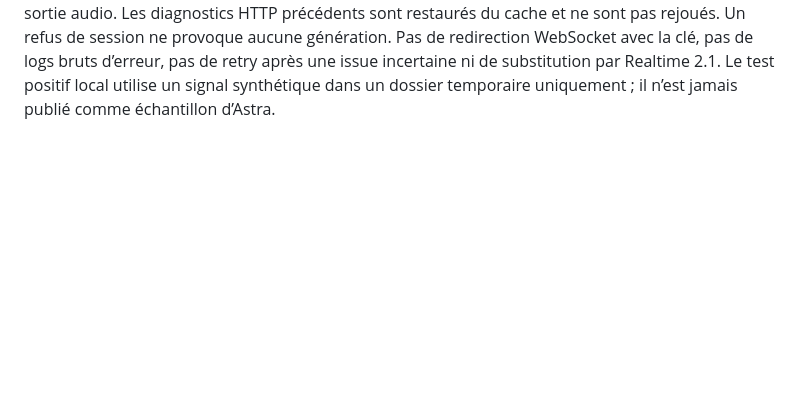
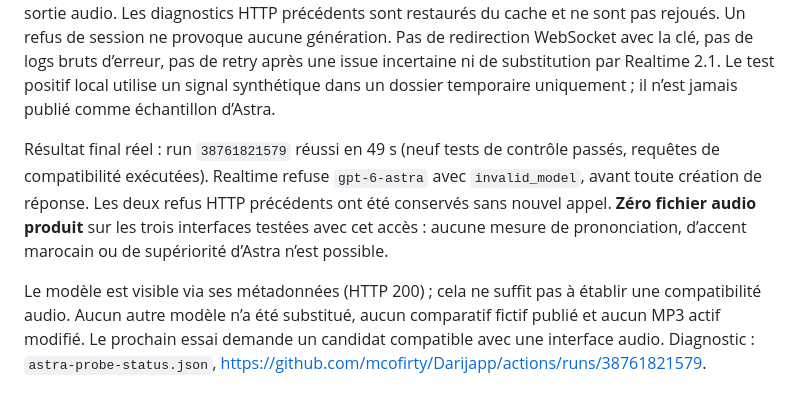
Before and after one commit to mcofirty/Darijapp, a Markdown page: docs/openai-tts/README.md, the part around the change. GitHub-like rendering; blank space fills up the shorter version.

Commit message:
docs: consigne les trois refus audio Astra sans évaluer sa prononciation

```diff
--- a/docs/openai-tts/README.md
+++ b/docs/openai-tts/README.md
@@ -311,3 +311,17 @@ aucune génération. Pas de redirection WebSocket avec la clé, pas de logs brut
 d’erreur, pas de retry après une issue incertaine ni de substitution par Realtime 2.1.
 Le test positif local utilise un signal synthétique dans un dossier temporaire
 uniquement ; il n’est jamais publié comme échantillon d’Astra.
+
+
+Résultat final réel : run `38761821579` réussi en 49 s (neuf tests de contrôle
+passés, requêtes de compatibilité exécutées). Realtime refuse `gpt-6-astra` avec
+`invalid_model`, avant toute création de réponse. Les deux refus HTTP précédents
+ont été conservés sans nouvel appel. **Zéro fichier audio produit** sur les
+trois interfaces testées avec cet accès : aucune mesure de prononciation,
+d’accent marocain ou de supériorité d’Astra n’est possible.
+
+Le modèle est visible via ses métadonnées (HTTP 200) ; cela ne suffit pas à
+établir une compatibilité audio. Aucun autre modèle n’a été substitué, aucun
+comparatif fictif publié et aucun MP3 actif modifié. Le prochain essai demande
+un candidat compatible avec une interface audio. Diagnostic :
+`astra-probe-status.json`, https://github.com/mcofirty/Darijapp/actions/runs/38761821579.
```
Also changed, not shown: CLAUDE.md (+3 -3 lines), docs/historique.md (+4 -0 lines).
